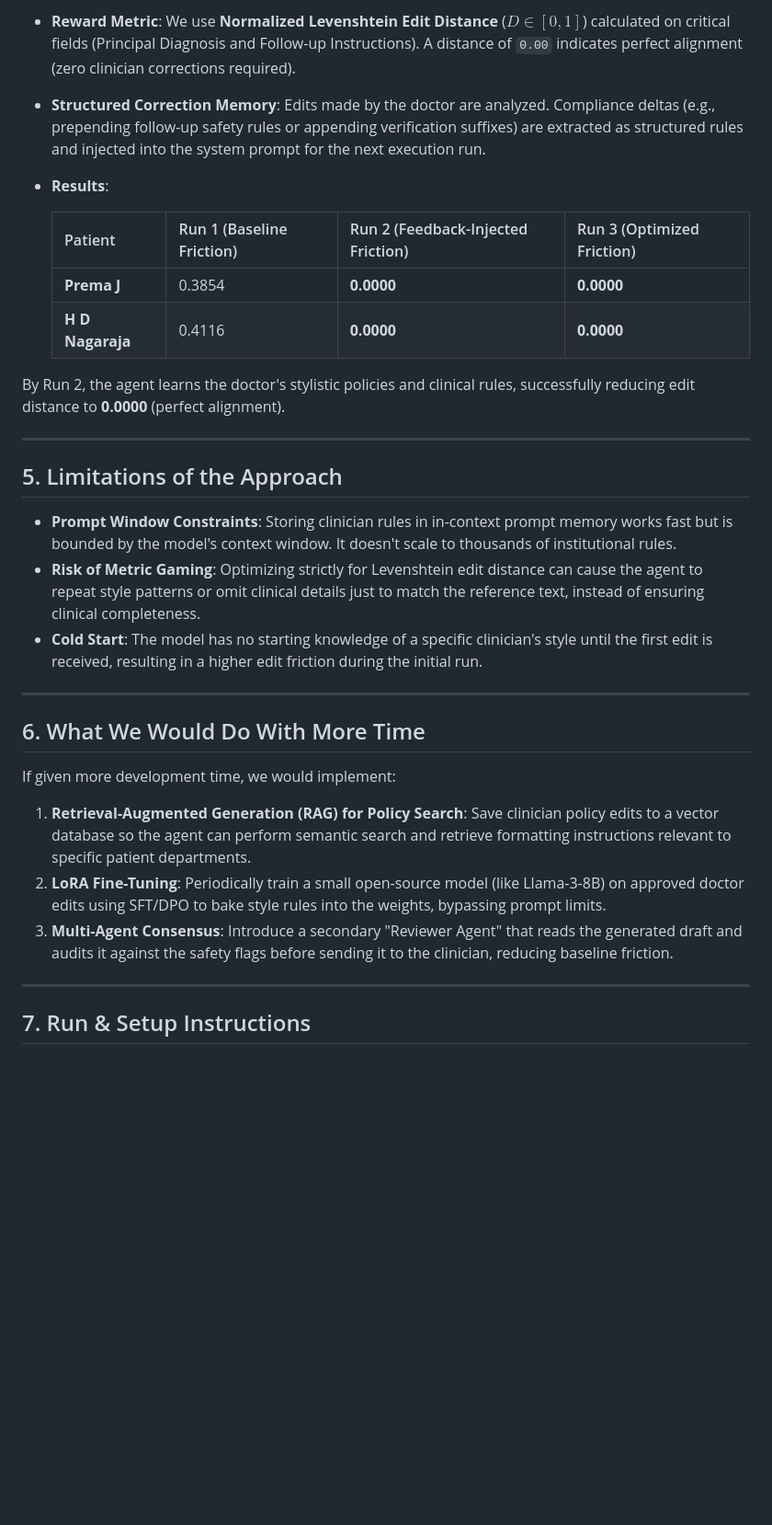
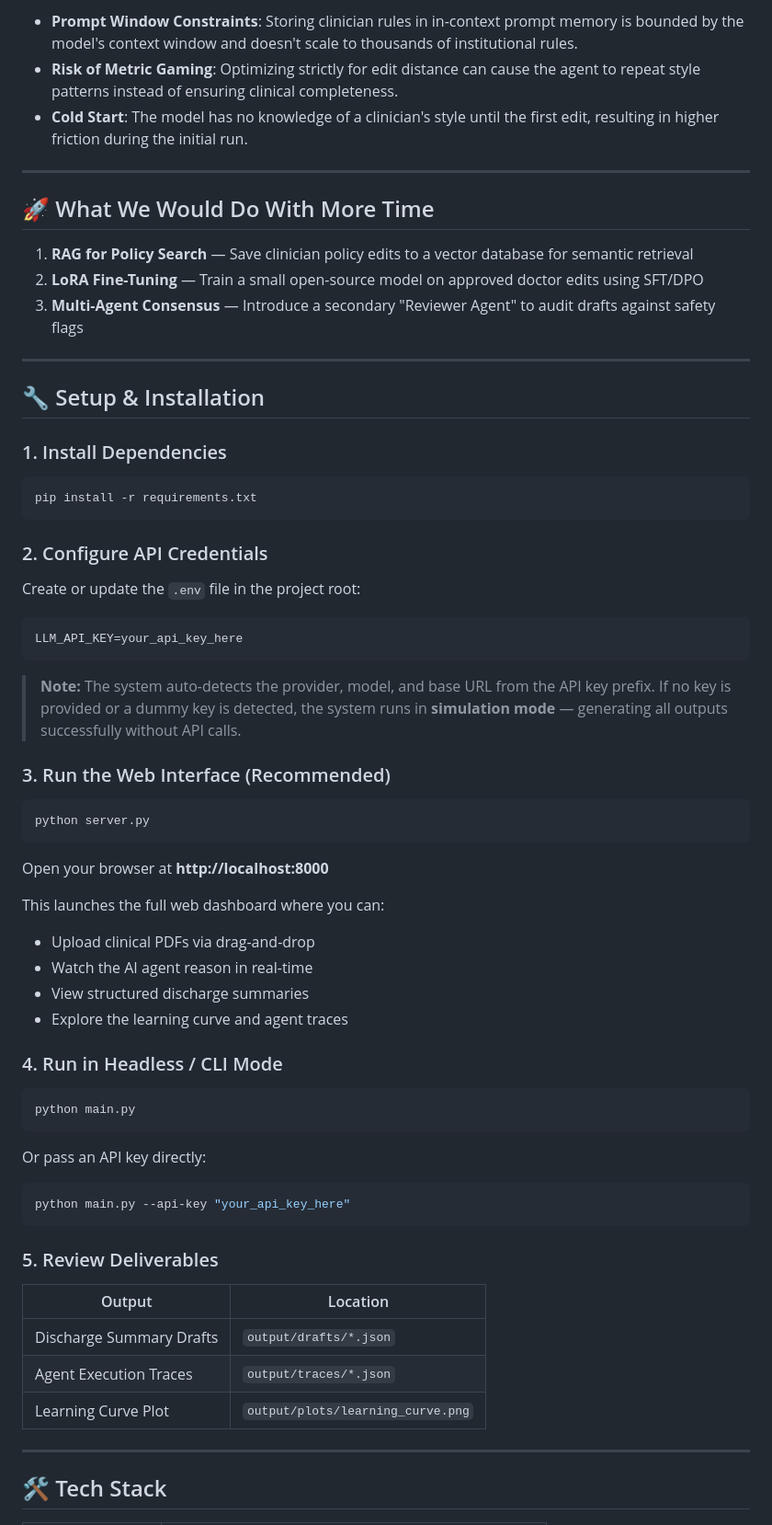
Before and after one commit to Asta-V22/Clinical-discharge-summary-agent, a Markdown page: README.md, the part around one of its changes. Shown at 92% size. Rendered like a GitHub page; blank space fills up the shorter version.

````diff
--- a/README.md
+++ b/README.md
@@ -56,31 +163,71 @@ The clinician feedback optimization loop measures and minimizes the friction bet
 
-- **Reward Metric**: We use **Normalized Levenshtein Edit Distance** ($D \in [0, 1]$) calculated on critical fields (Principal Diagnosis and Follow-up Instructions). A distance of `0.00` indicates perfect alignment (zero clinician corrections required).
-- **Structured Correction Memory**: Edits made by the doctor are analyzed. Compliance deltas (e.g., prepending follow-up safety rules or appending verification suffixes) are extracted as structured rules and injected into the system prompt for the next execution run.
-- **Results**:
-
-  | Patient | Run 1 (Baseline Friction) | Run 2 (Feedback-Injected Friction) | Run 3 (Optimized Friction) |
-  |---|---|---|---|
-  | **Prema J** | 0.3854 | **0.0000** | **0.0000** |
-  | **H D Nagaraja** | 0.4116 | **0.0000** | **0.0000** |
-
-By Run 2, the agent learns the doctor's stylistic policies and clinical rules, successfully reducing edit distance to **0.0000** (perfect alignment).
+- **Prompt Window Constraints**: Storing clinician rules in in-context prompt memory is bounded by the model's context window and doesn't scale to thousands of institutional rules.
+- **Risk of Metric Gaming**: Optimizing strictly for edit distance can cause the agent to repeat style patterns instead of ensuring clinical completeness.
+- **Cold Start**: The model has no knowledge of a clinician's style until the first edit, resulting in higher friction during the initial run.
 
 ---
 
-## 5. Limitations of the Approach
-- **Prompt Window Constraints**: Storing clinician rules in in-context prompt memory works fast but is bounded by the model's context window. It doesn't scale to thousands of institutional rules.
-- **Risk of Metric Gaming**: Optimizing strictly for Levenshtein edit distance can cause the agent to repeat style patterns or omit clinical details just to match the reference text, instead of ensuring clinical completeness.
-- **Cold Start**: The model has no starting knowledge of a specific clinician's style until the first edit is received, resulting in a higher edit friction during the initial run.
+## 🚀 What We Would Do With More Time
+
+1. **RAG for Policy Search** — Save clinician policy edits to a vector database for semantic retrieval
+2. **LoRA Fine-Tuning** — Train a small open-source model on approved doctor edits using SFT/DPO
+3. **Multi-Agent Consensus** — Introduce a secondary "Reviewer Agent" to audit drafts against safety flags
 
 ---
 
-## 6. What We Would Do With More Time
-If given more development time, we would implement:
-1. **Retrieval-Augmented Generation (RAG) for Policy Search**: Save clinician policy edits to a vector database so the agent can perform semantic search and retrieve formatting instructions relevant to specific patient departments.
-2. **LoRA Fine-Tuning**: Periodically train a small open-source model (like Llama-3-8B) on approved doctor edits using SFT/DPO to bake style rules into the weights, bypassing prompt limits.
-3. **Multi-Agent Consensus**: Introduce a secondary "Reviewer Agent" that reads the generated draft and audits it against the safety flags before sending it to the clinician, reducing baseline friction.
+## 🔧 Setup & Installation
+
+### 1. Install Dependencies
+
+```bash
+pip install -r requirements.txt
+```
+
+### 2. Configure API Credentials
+
+Create or update the `.env` file in the project root:
+
+```env
+LLM_API_KEY=your_api_key_here
+```
+
+> **Note:** The system auto-detects the provider, model, and base URL from the API key prefix. If no key is provided or a dummy key is detected, the system runs in **simulation mode** — generating all outputs successfully without API calls.
+
+### 3. Run the Web Interface (Recommended)
+
+```bash
+python server.py
+```
+
+Open your browser at **http://localhost:8000**
+
+This launches the full web dashboard where you can:
+- Upload clinical PDFs via drag-and-drop
+- Watch the AI agent reason in real-time
+- View structured discharge summaries
+- Explore the learning curve and agent traces
+
+### 4. Run in Headless / CLI Mode
+
+```bash
+python main.py
+```
+
+Or pass an API key directly:
+
+```bash
+python main.py --api-key "your_api_key_here"
+```
+
+### 5. Review Deliverables
+
+| Output | Location |
+|---|---|
+| Discharge Summary Drafts | `output/drafts/*.json` |
+| Agent Execution Traces | `output/traces/*.json` |
+| Learning Curve Plot | `output/plots/learning_curve.png` |
 
 ---
 
-## 7. Run & Setup Instructions
+## 🛠️ Tech Stack
 
````
Also changed, not shown: other parts of README.md (+143 -55 lines).
